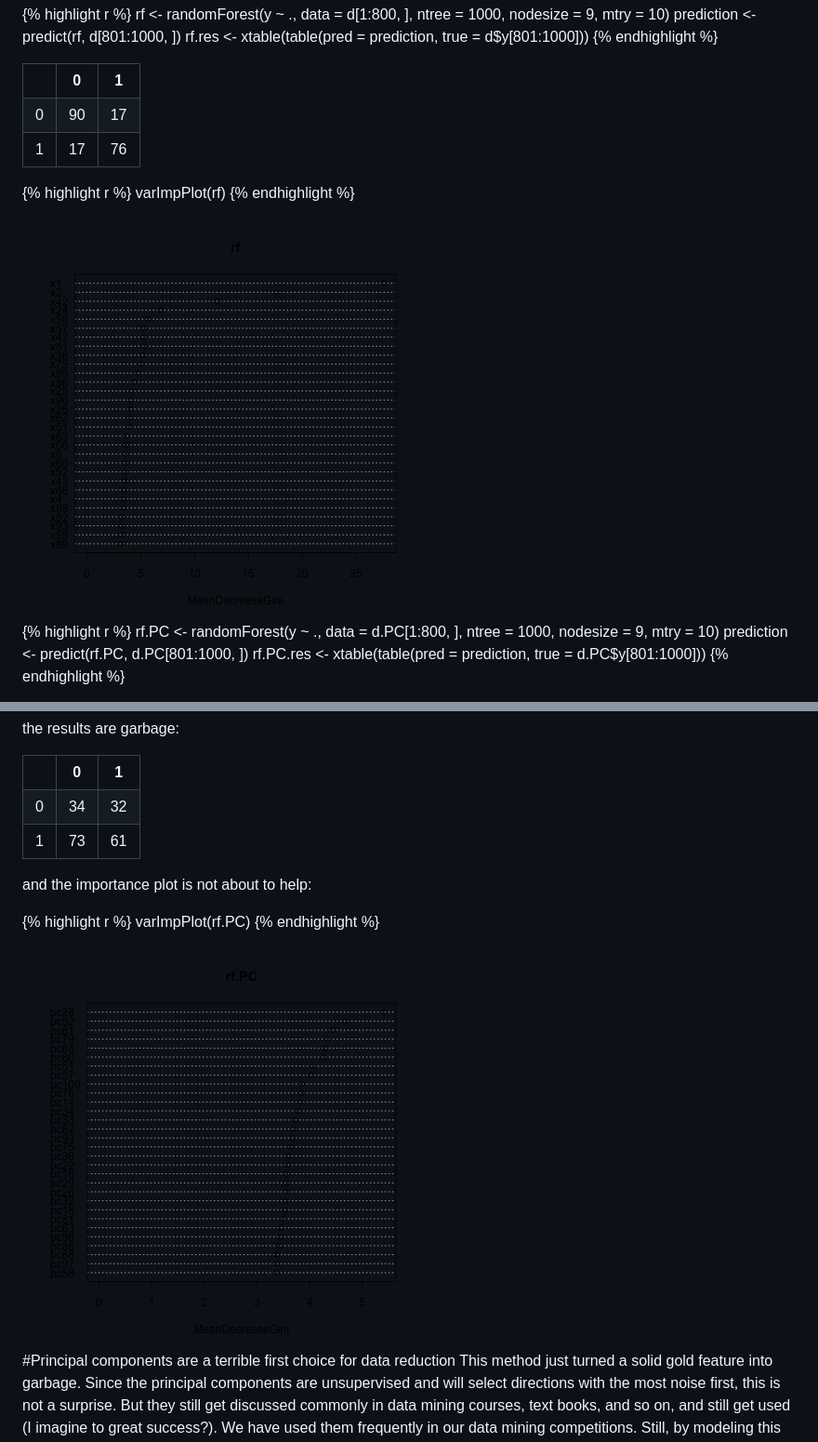
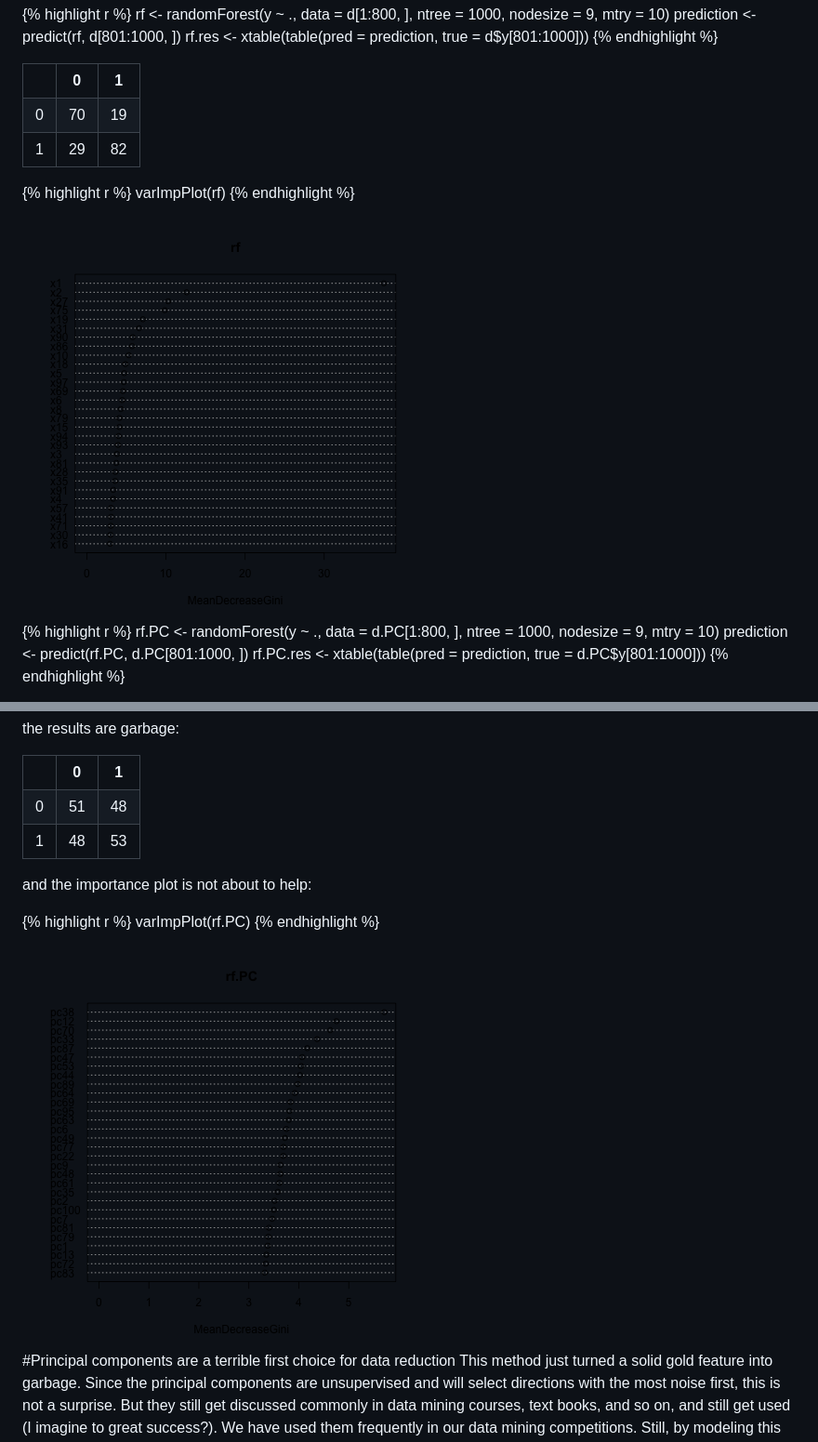
Before and after one commit to imouzon/imouzon.github.io, a Markdown page: _posts/2014-10-29-thoughts.md, 2 parts joined by grey strips. Shown at 93% size. Drawn GitHub-style; pictures changed too: images/10-29-thoughts-impplot.png, images/10-29-thoughts-impplot2.png.

```diff
--- a/_posts/2014-10-29-thoughts.md
+++ b/_posts/2014-10-29-thoughts.md
@@ -171,7 +175,7 @@ rf.res <- xtable(table(pred = prediction, true = d$y[801:1000]))
 <TABLE border=1>
 <TR> <TH>  </TH> <TH> 0 </TH> <TH> 1 </TH>  </TR>
-  <TR> <TD align="right"> 0 </TD> <TD align="right">  90 </TD> <TD align="right">  17 </TD> </TR>
-  <TR> <TD align="right"> 1 </TD> <TD align="right">  17 </TD> <TD align="right">  76 </TD> </TR>
+  <TR> <TD align="right"> 0 </TD> <TD align="right">  70 </TD> <TD align="right">  19 </TD> </TR>
+  <TR> <TD align="right"> 1 </TD> <TD align="right">  29 </TD> <TD align="right">  82 </TD> </TR>
    </TABLE>
 
 
@@ -198,7 +202,7 @@ the results are garbage:
 <TABLE border=1>
 <TR> <TH>  </TH> <TH> 0 </TH> <TH> 1 </TH>  </TR>
-  <TR> <TD align="right"> 0 </TD> <TD align="right">  34 </TD> <TD align="right">  32 </TD> </TR>
-  <TR> <TD align="right"> 1 </TD> <TD align="right">  73 </TD> <TD align="right">  61 </TD> </TR>
+  <TR> <TD align="right"> 0 </TD> <TD align="right">  51 </TD> <TD align="right">  48 </TD> </TR>
+  <TR> <TD align="right"> 1 </TD> <TD align="right">  48 </TD> <TD align="right">  53 </TD> </TR>
    </TABLE>
 
 and the importance plot is not about to help:
```
Also changed, not shown: other parts of _posts/2014-10-29-thoughts.md (+16 -12 lines), images/10-29-thoughts-class.png, images/10-29-thoughts-class2.png, 1 other file.
